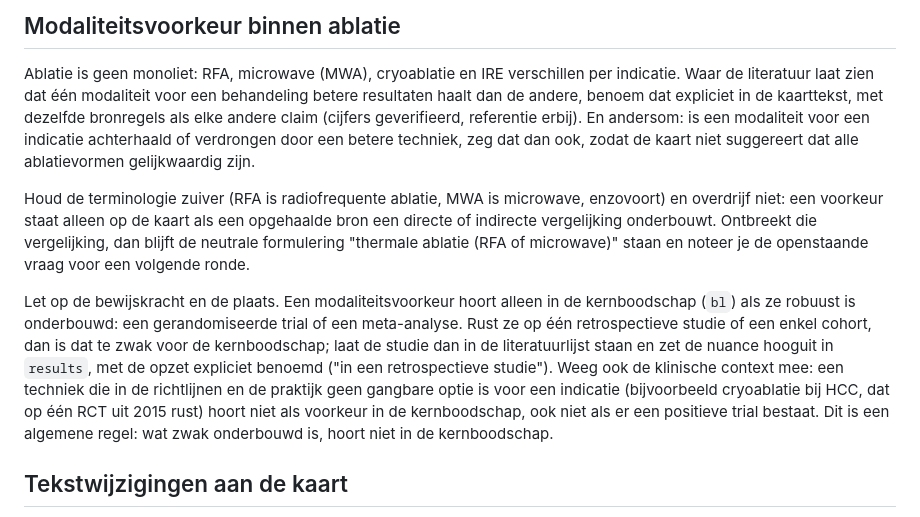
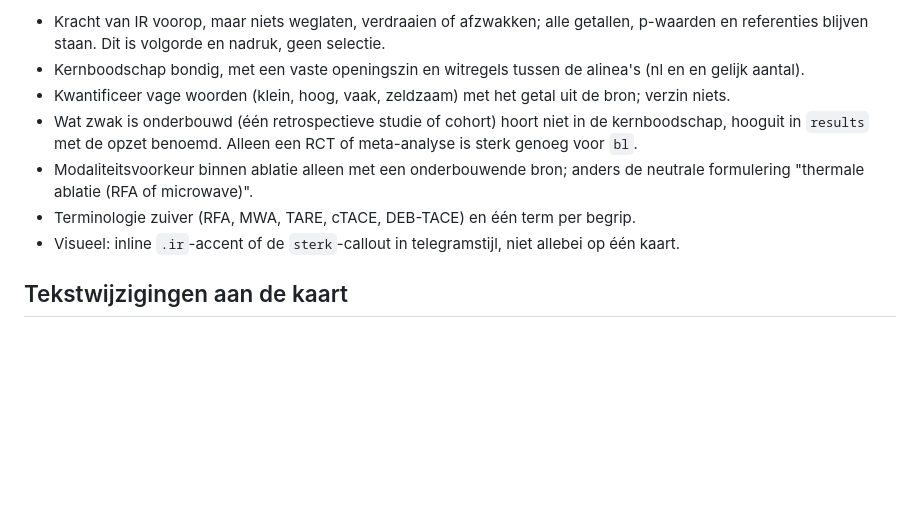
Before and after one commit to IntOnc/interventieoncologie, a Markdown page: pipeline/publiceren.md, the part around one of its changes. GitHub-like rendering; blank space fills up the shorter version.

```diff
--- a/pipeline/publiceren.md
+++ b/pipeline/publiceren.md
@@ -215,29 +147,18 @@ letterlijk blijven staan; de browser leest dat als tekst, niet als een tag.
-## Modaliteitsvoorkeur binnen ablatie
-
-Ablatie is geen monoliet: RFA, microwave (MWA), cryoablatie en IRE verschillen
-per indicatie. Waar de literatuur laat zien dat één modaliteit voor een
-behandeling betere resultaten haalt dan de andere, benoem dat expliciet in de
-kaarttekst, met dezelfde bronregels als elke andere claim (cijfers geverifieerd,
-referentie erbij). En andersom: is een modaliteit voor een indicatie achterhaald
-of verdrongen door een betere techniek, zeg dat dan ook, zodat de kaart niet
-suggereert dat alle ablatievormen gelijkwaardig zijn.
-
-Houd de terminologie zuiver (RFA is radiofrequente ablatie, MWA is microwave,
-enzovoort) en overdrijf niet: een voorkeur staat alleen op de kaart als een
-opgehaalde bron een directe of indirecte vergelijking onderbouwt. Ontbreekt die
-vergelijking, dan blijft de neutrale formulering "thermale ablatie (RFA of
-microwave)" staan en noteer je de openstaande vraag voor een volgende ronde.
-
-Let op de bewijskracht en de plaats. Een modaliteitsvoorkeur hoort alleen in de
-kernboodschap (`bl`) als ze robuust is onderbouwd: een gerandomiseerde trial of
-een meta-analyse. Rust ze op één retrospectieve studie of een enkel cohort, dan
-is dat te zwak voor de kernboodschap; laat de studie dan in de literatuurlijst
-staan en zet de nuance hooguit in `results`, met de opzet expliciet benoemd
-("in een retrospectieve studie"). Weeg ook de klinische context mee: een techniek
-die in de richtlijnen en de praktijk geen gangbare optie is voor een indicatie
-(bijvoorbeeld cryoablatie bij HCC, dat op één RCT uit 2015 rust) hoort niet als
-voorkeur in de kernboodschap, ook niet als er een positieve trial bestaat. Dit
-is een algemene regel: wat zwak onderbouwd is, hoort niet in de kernboodschap.
+- Kracht van IR voorop, maar niets weglaten, verdraaien of afzwakken; alle
+  getallen, p-waarden en referenties blijven staan. Dit is volgorde en nadruk,
+  geen selectie.
+- Kernboodschap bondig, met een vaste openingszin en witregels tussen de
+  alinea's (nl en en gelijk aantal).
+- Kwantificeer vage woorden (klein, hoog, vaak, zeldzaam) met het getal uit de
+  bron; verzin niets.
+- Wat zwak is onderbouwd (één retrospectieve studie of cohort) hoort niet in de
+  kernboodschap, hooguit in `results` met de opzet benoemd. Alleen een RCT of
+  meta-analyse is sterk genoeg voor `bl`.
+- Modaliteitsvoorkeur binnen ablatie alleen met een onderbouwende bron; anders
+  de neutrale formulering "thermale ablatie (RFA of microwave)".
+- Terminologie zuiver (RFA, MWA, TARE, cTACE, DEB-TACE) en één term per begrip.
+- Visueel: inline `.ir`-accent of de `sterk`-callout in telegramstijl, niet
+  allebei op één kaart.
 
 ## Tekstwijzigingen aan de kaart
 
```
Also changed, not shown: other parts of pipeline/publiceren.md (+4 -72 lines), pipeline/redactiegids.md (added, +170 -0 lines).
